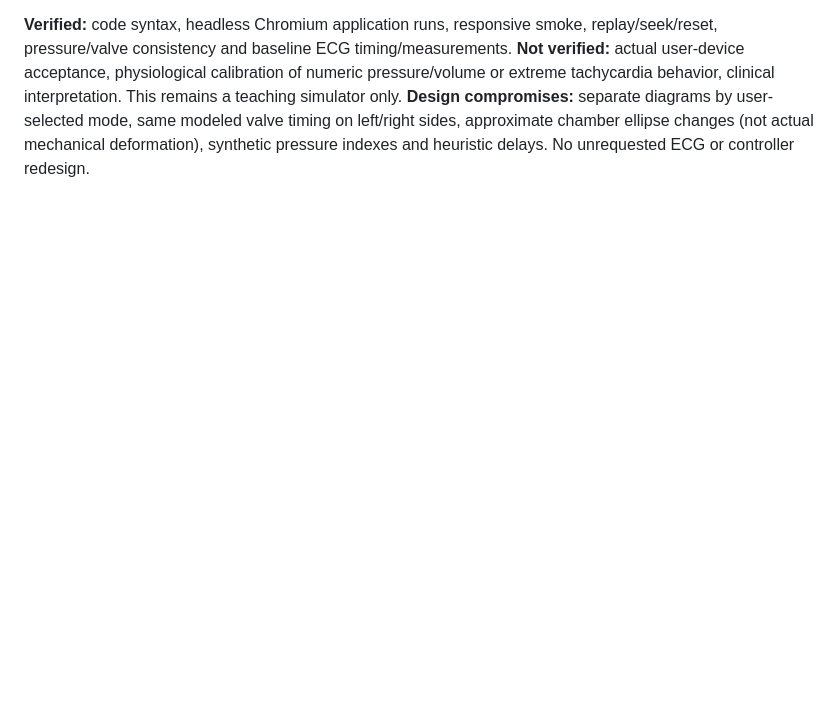
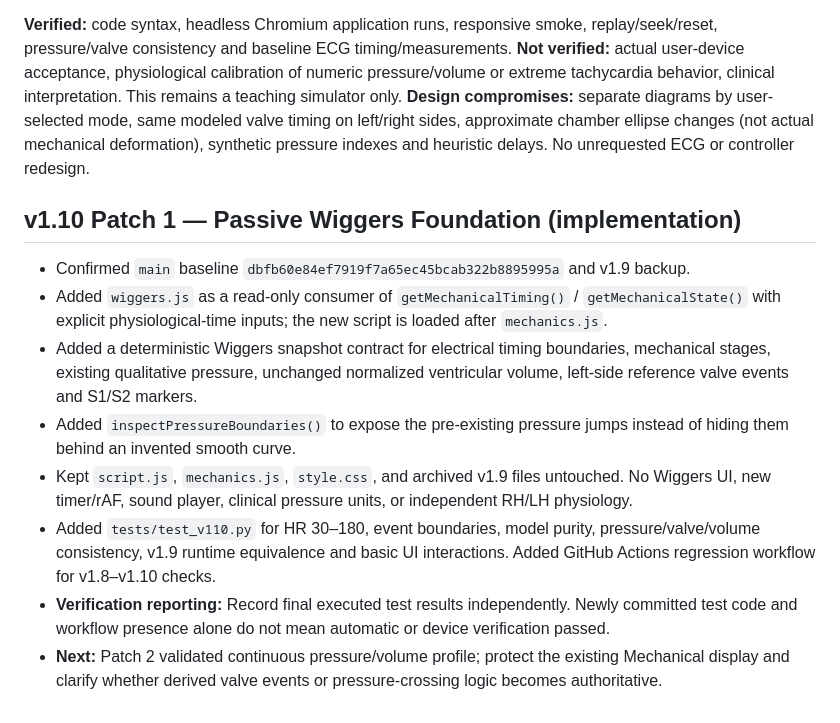
Before and after one commit to pchjesus/cardiac-electrophysiology-simulator, a Markdown page: DEVLOG.md, the part around the change. GitHub-like rendering; blank space fills up the shorter version.

Commit message:
docs(v1.10): record isolated model implementation and verification boundary

```diff
--- a/DEVLOG.md
+++ b/DEVLOG.md
@@ -519,3 +519,15 @@ Removed unused static measurement table, revised stale reference comments and up
 **Verified:** code syntax, headless Chromium application runs, responsive smoke, replay/seek/reset, pressure/valve consistency and baseline ECG timing/measurements.
 **Not verified:** actual user-device acceptance, physiological calibration of numeric pressure/volume or extreme tachycardia behavior, clinical interpretation. This remains a teaching simulator only.
 **Design compromises:** separate diagrams by user-selected mode, same modeled valve timing on left/right sides, approximate chamber ellipse changes (not actual mechanical deformation), synthetic pressure indexes and heuristic delays. No unrequested ECG or controller redesign.
+
+
+## v1.10 Patch 1 — Passive Wiggers Foundation (implementation)
+
+- Confirmed `main` baseline `dbfb60e84ef7919f7a65ec45bcab322b8895995a` and v1.9 backup.
+- Added `wiggers.js` as a read-only consumer of `getMechanicalTiming()` / `getMechanicalState()` with explicit physiological-time inputs; the new script is loaded after `mechanics.js`.
+- Added a deterministic Wiggers snapshot contract for electrical timing boundaries, mechanical stages, existing qualitative pressure, unchanged normalized ventricular volume, left-side reference valve events and S1/S2 markers.
+- Added `inspectPressureBoundaries()` to expose the pre-existing pressure jumps instead of hiding them behind an invented smooth curve.
+- Kept `script.js`, `mechanics.js`, `style.css`, and archived v1.9 files untouched. No Wiggers UI, new timer/rAF, sound player, clinical pressure units, or independent RH/LH physiology.
+- Added `tests/test_v110.py` for HR 30–180, event boundaries, model purity, pressure/valve/volume consistency, v1.9 runtime equivalence and basic UI interactions. Added GitHub Actions regression workflow for v1.8–v1.10 checks.
+- **Verification reporting:** Record final executed test results independently. Newly committed test code and workflow presence alone do not mean automatic or device verification passed.
+- **Next:** Patch 2 validated continuous pressure/volume profile; protect the existing Mechanical display and clarify whether derived valve events or pressure-crossing logic becomes authoritative.
```
